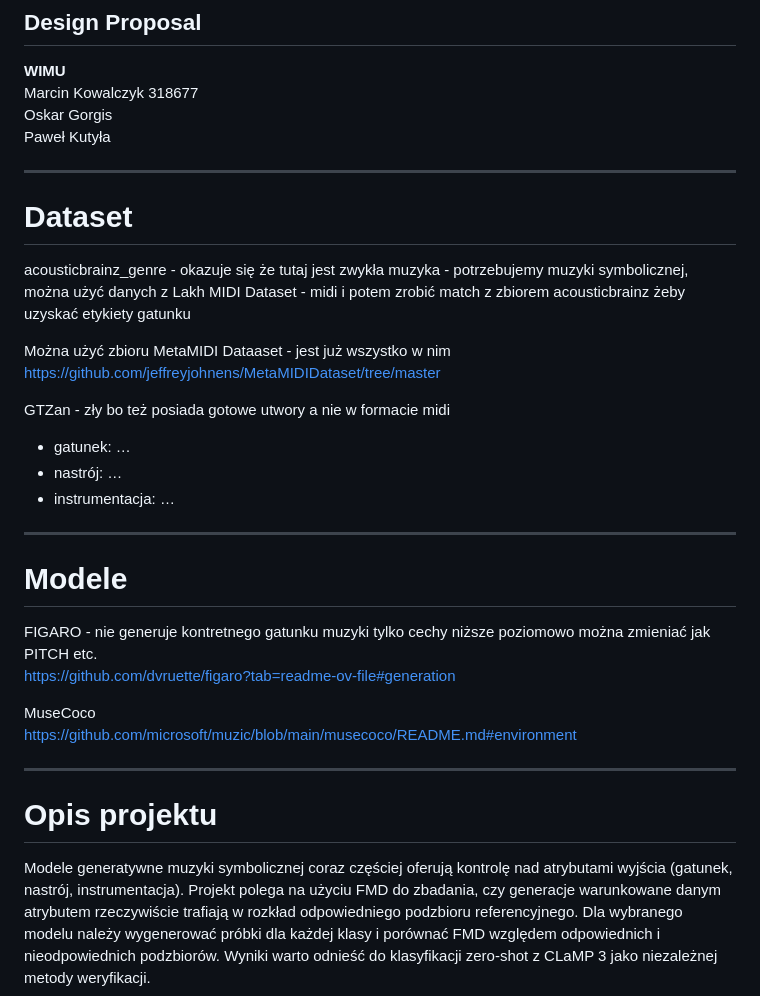
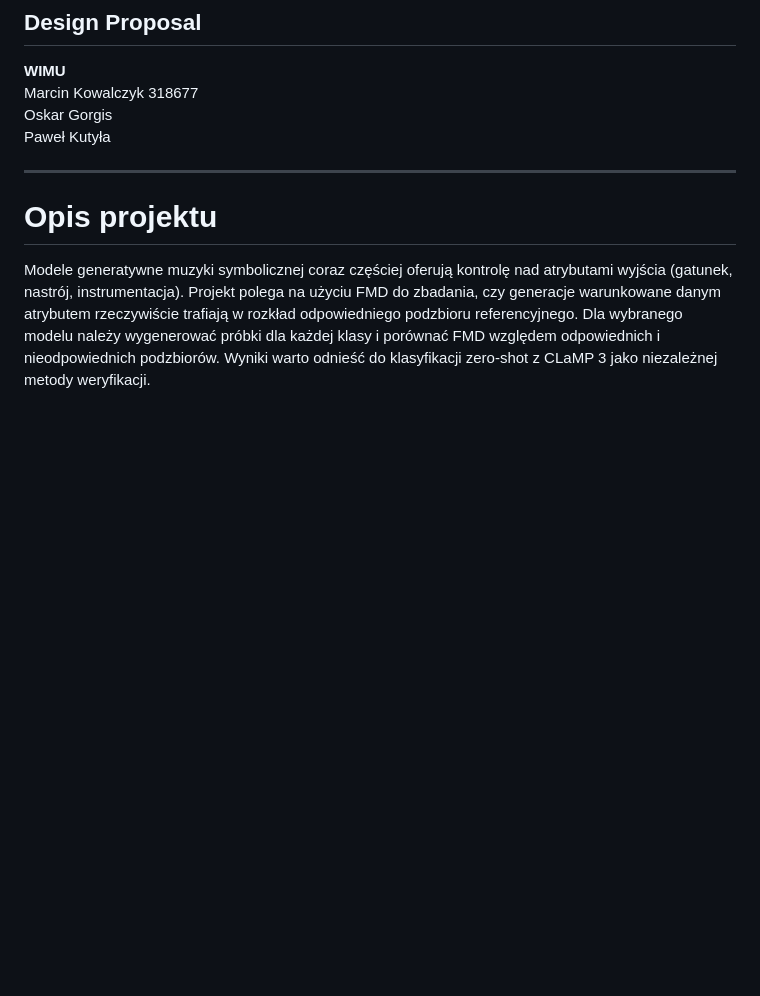
Before and after one commit to WIMU-2026L/WIMU, a Markdown page: README.md, the part around the change. GitHub-like rendering; blank space fills up the shorter version.

Commit message:
Clean up README
Removed sections on datasets and models related to symbolic music generation.

```diff
--- a/README.md
+++ b/README.md
@@ -6,31 +6,6 @@
 Marcin Kowalczyk 318677
 Oskar Gorgis
 Paweł Kutyła
-
----
-
-# Dataset
-
-acousticbrainz_genre - okazuje się że tutaj jest zwykła muzyka - potrzebujemy muzyki symbolicznej, można użyć danych z Lakh MIDI Dataset - midi i potem zrobić match z zbiorem acousticbrainz żeby uzyskać etykiety gatunku
-
-Można użyć zbioru MetaMIDI Dataaset - jest już wszystko w nim
-https://github.com/jeffreyjohnens/MetaMIDIDataset/tree/master
-
-GTZan - zły bo też posiada gotowe utwory a nie w formacie midi
-
-- gatunek: …
-- nastrój: …
-- instrumentacja: …
-
----
-
-# Modele
-
-FIGARO - nie generuje kontretnego gatunku muzyki tylko cechy niższe poziomowo można zmieniać jak PITCH etc.
-https://github.com/dvruette/figaro?tab=readme-ov-file#generation
-
-MuseCoco
-https://github.com/microsoft/muzic/blob/main/musecoco/README.md#environment
 
 ---
 
```
